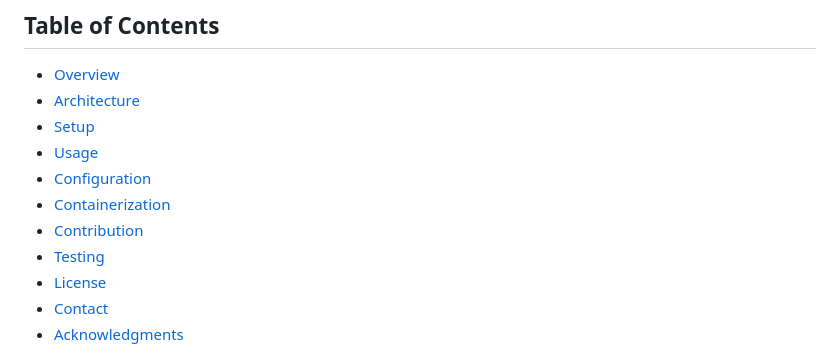
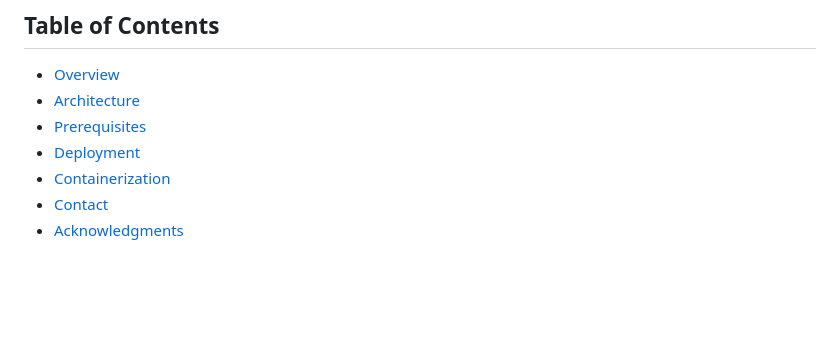
Before and after one commit to Ahmed-Laaziz/Human-Resource-Management, a Markdown page: README.md, the part around the change printed below. GitHub-like rendering; blank space fills up the shorter version.

```diff
--- a/README.md
+++ b/README.md
@@ -6,13 +6,9 @@ This project aims to maximize the efficiency of human capital management by leve
 
 - [Overview](#overview)
 - [Architecture](#architecture)
-- [Setup](#setup)
-- [Usage](#usage)
-- [Configuration](#configuration)
-- [Containerization](#containerization)
-- [Contribution](#contribution)
-- [Testing](#testing)
-- [License](#license)
+- [Prerequisites](#Prerequisites)
+- [Deployment](#Deployment)
+- [Containerization](#Containerization)
 - [Contact](#contact)
 - [Acknowledgments](#acknowledgments)
 
```
Also changed, not shown: other parts of README.md (+2 -1 lines).
